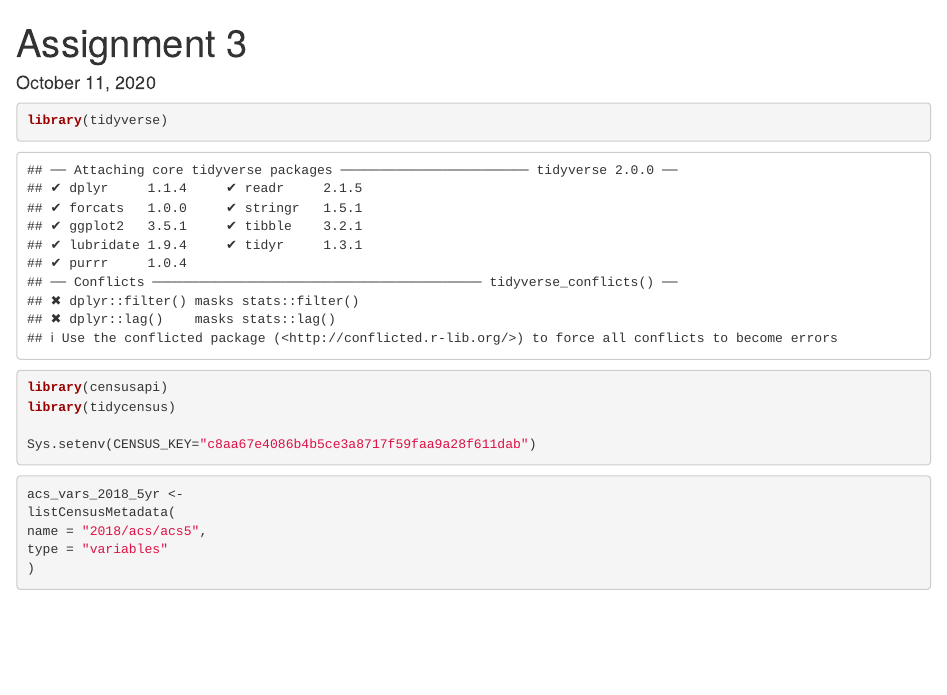
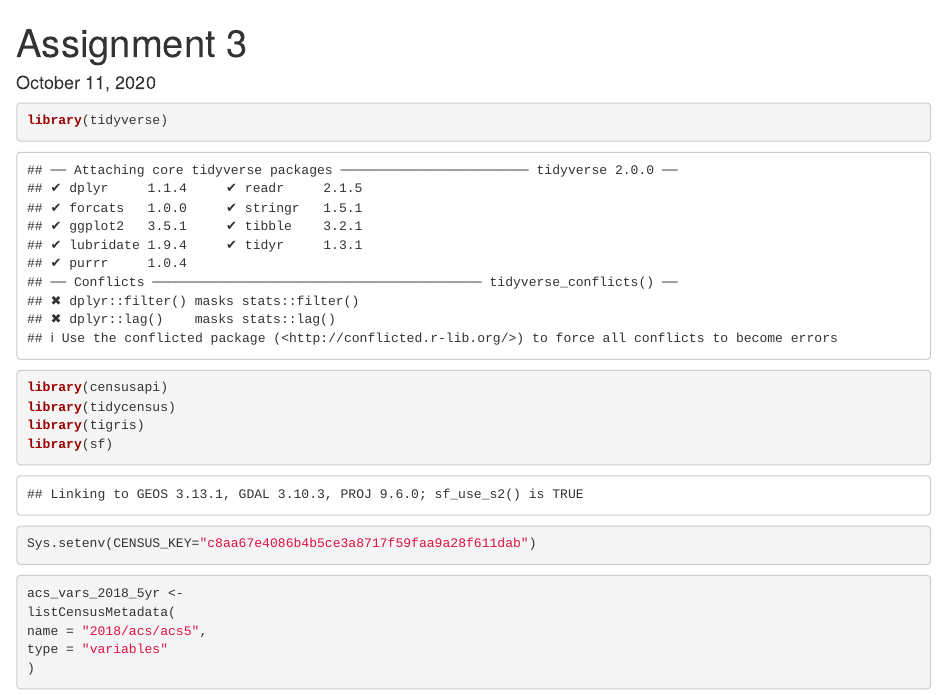
Before and after one commit to jaynestevenson/CEE-218X-Assignment-3, an R Markdown document (A3.Rmd): the page in a window 1100 px wide, from its top. Rendered offline with R 4.5, knitr and Pandoc, with nearby package versions; some code elsewhere in the file could not run offline.

Commit message:
Update A3.Rmd

````diff
--- a/A3.Rmd
+++ b/A3.Rmd
@@ -17,6 +17,8 @@ knitr::opts_chunk$set(echo = TRUE)
 library(tidyverse)
 library(censusapi)
 library(tidycensus)
+library(tigris)
+library(sf)
 
 Sys.setenv(CENSUS_KEY="c8aa67e4086b4b5ce3a8717f59faa9a28f611dab")
 ```
````
